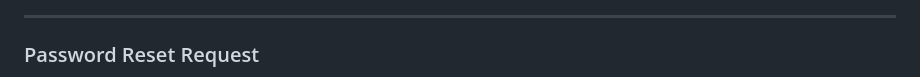
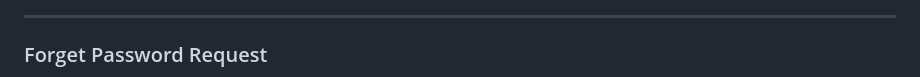
Before and after one commit to chlyn/COSC480_Midterm, a Markdown page: README.md, the part around one of its changes. GitHub-like rendering.

```diff
--- a/README.md
+++ b/README.md
@@ -115,5 +127,5 @@ The system verifies the credentials against the **hashed password stored in the
 
 ---
 
-### Password Reset Request
+### Forget Password Request
 
```
Also changed, not shown: other parts of README.md (+28 -6 lines).
